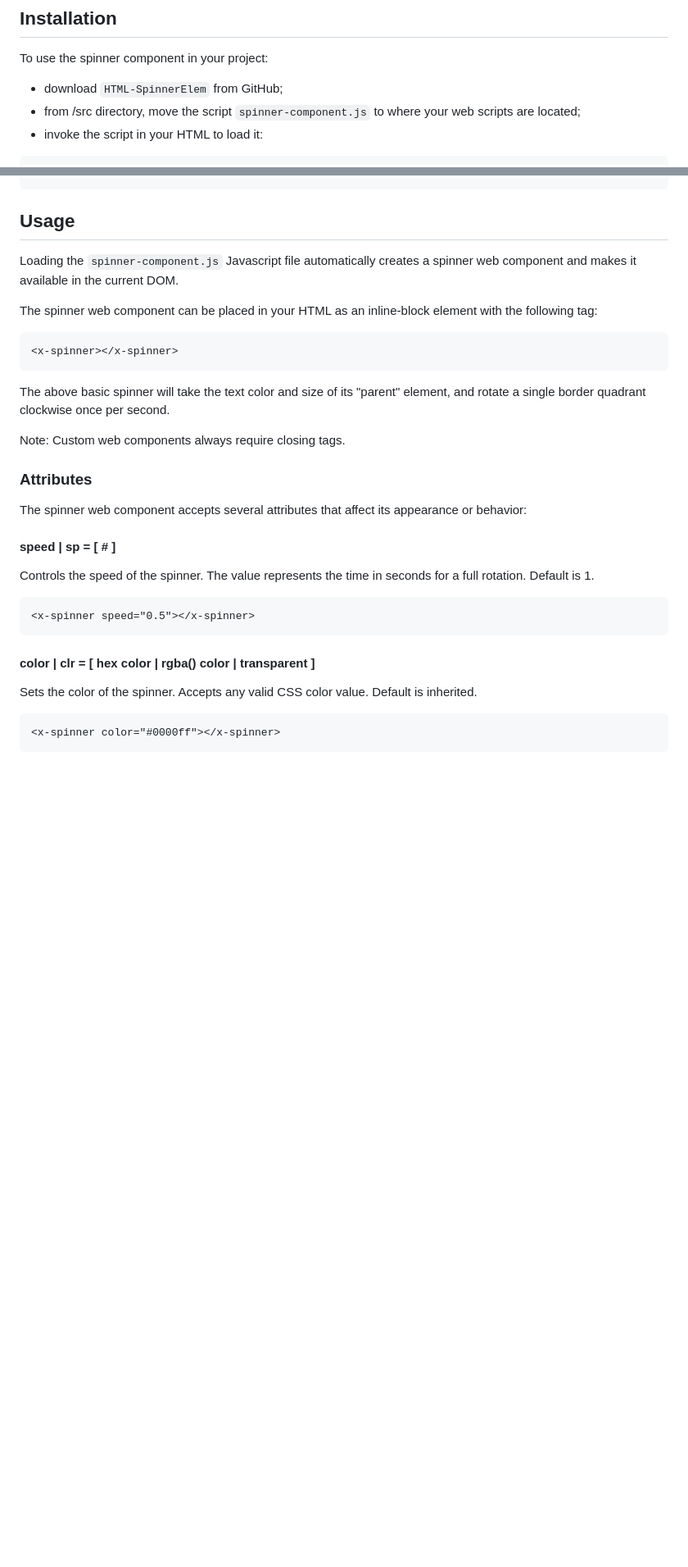
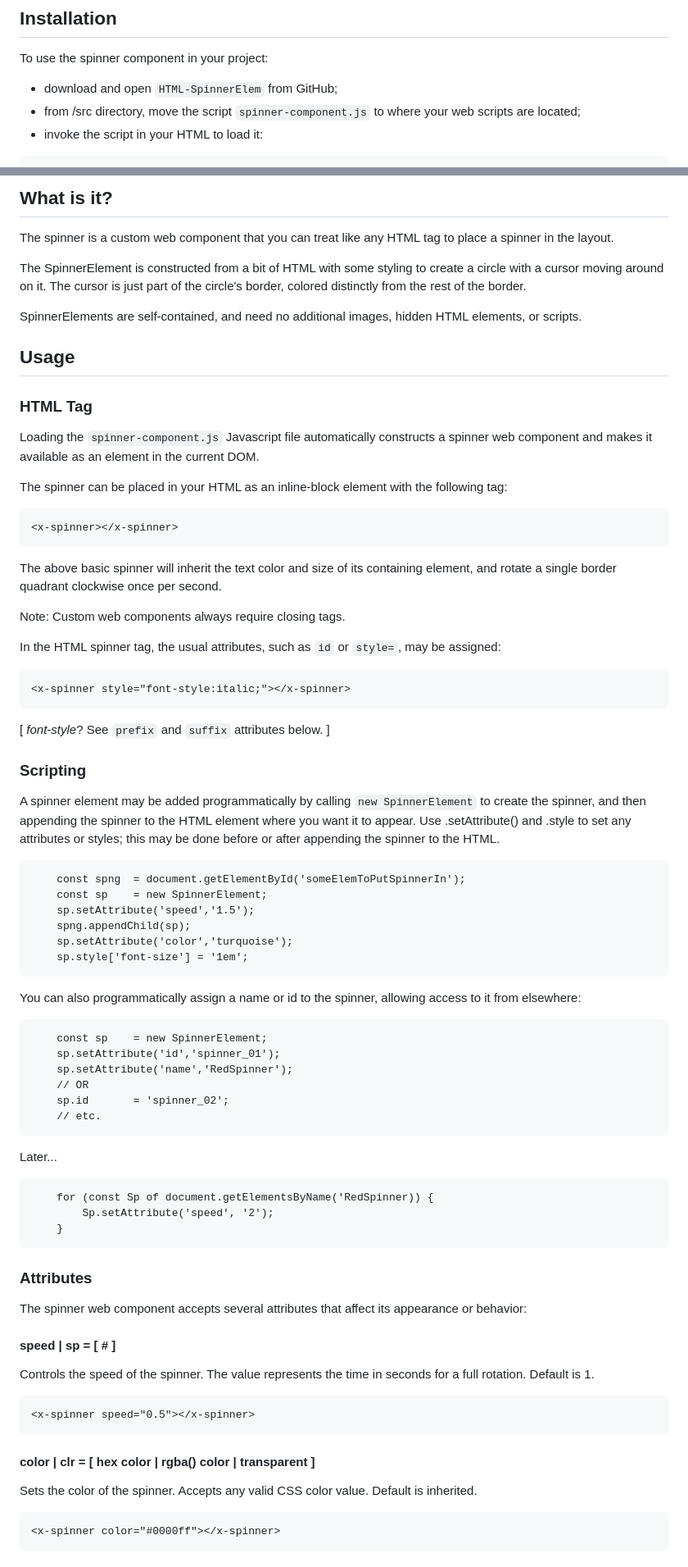
Before and after one commit to bwva/HTML-SpinnerElem, a Markdown page: README.md, 2 parts joined by grey strips. Shown: that part at 82% size. Drawn GitHub-style; blank space fills up the shorter version.

````diff
--- a/README.md
+++ b/README.md
@@ -7,7 +7,7 @@ The spinner is constructed as a bordered circle with one, two, or three of its b
 ## Installation
 
 To use the spinner component in your project:
- - download `HTML-SpinnerElem` from GitHub;
+ - download and open `HTML-SpinnerElem` from GitHub;
  - from /src directory, move the script `spinner-component.js` to where your web scripts are located;
  - invoke the script in your HTML to load it:
 ```html
@@ -15,34 +15,70 @@ To use the spinner component in your project:
 ```
+
+## What is it?
+The spinner is a custom web component that you can treat like any HTML tag to place a spinner in the layout.
+
+The SpinnerElement is constructed from a bit of HTML with some styling to create a circle with a cursor moving around on it. The cursor is just part of the circle's border, colored distinctly from the rest of the border.
+
+SpinnerElements are self-contained, and need no additional images, hidden HTML elements, or scripts.
 
 ## Usage
 
-Loading the `spinner-component.js` Javascript file automatically creates a spinner web component and makes it available in the current DOM.
+### HTML Tag
+Loading the `spinner-component.js` Javascript file automatically constructs a spinner web component and makes it available as an element in the current DOM.
 
-The spinner web component can be placed in your HTML as an inline-block element with the following tag:
+The spinner can be placed in your HTML as an inline-block element with the following tag:
 
 ```html
 <x-spinner></x-spinner>
 ```
 
-The above basic spinner will take the text color and size of its "parent" element, and rotate a single border quadrant clockwise once per second.
+The above basic spinner will inherit the text color and size of its containing element, and rotate a single border quadrant clockwise once per second.
 
 Note: Custom web components always require closing tags.
 
+In the HTML spinner tag, the usual attributes, such as `id` or `style=`, may be assigned:
+```html
+<x-spinner style="font-style:italic;"></x-spinner>
+```
+[ _font-style_? See `prefix` and `suffix` attributes below. ]
+
+### Scripting
+A spinner element may be added programmatically by calling `new SpinnerElement` to create the spinner, and then appending the spinner to the HTML element where you want it to appear. Use .setAttribute() and .style to set any attributes or styles; this may be done before or after appending the spinner to the HTML.
+```
+	const spng	= document.getElementById('someElemToPutSpinnerIn');
+	const sp	= new SpinnerElement;
+	sp.setAttribute('speed','1.5');
+	spng.appendChild(sp);
+	sp.setAttribute('color','turquoise');
+	sp.style['font-size'] = '1em';
+```
+You can also programmatically assign a name or id to the spinner, allowing access to it from elsewhere:
+```
+	const sp	= new SpinnerElement;
+	sp.setAttribute('id','spinner_01');
+	sp.setAttribute('name','RedSpinner');
+	// OR
+	sp.id		= 'spinner_02';
+	// etc.
+```
+Later...
+```
+	for (const Sp of document.getElementsByName('RedSpinner)) {
+		Sp.setAttribute('speed', '2');
+	}
+```
 ### Attributes
 
-The spinner web component accepts several attributes that affect its appearance or
-behavior:
+The spinner web component accepts several attributes that affect its appearance or behavior:
 
 #### speed | sp = [ # ]
-Controls the speed of the spinner. The value represents the time in seconds for a full
-rotation. Default is 1.
+Controls the speed of the spinner. The value represents the time in seconds for a full rotation. Default is 1.
 ```html
 <x-spinner speed="0.5"></x-spinner>
 ```
 
 #### color | clr = [ hex color | rgba() color | transparent  ]
-Sets the color of the spinner. Accepts any valid CSS color value. Default is
-inherited.
+Sets the color of the spinner. Accepts any valid CSS color value. Default is inherited.
 ```html
 <x-spinner color="#0000ff"></x-spinner>
 ```
````
Also changed, not shown: other parts of README.md (+29 -1 lines).
